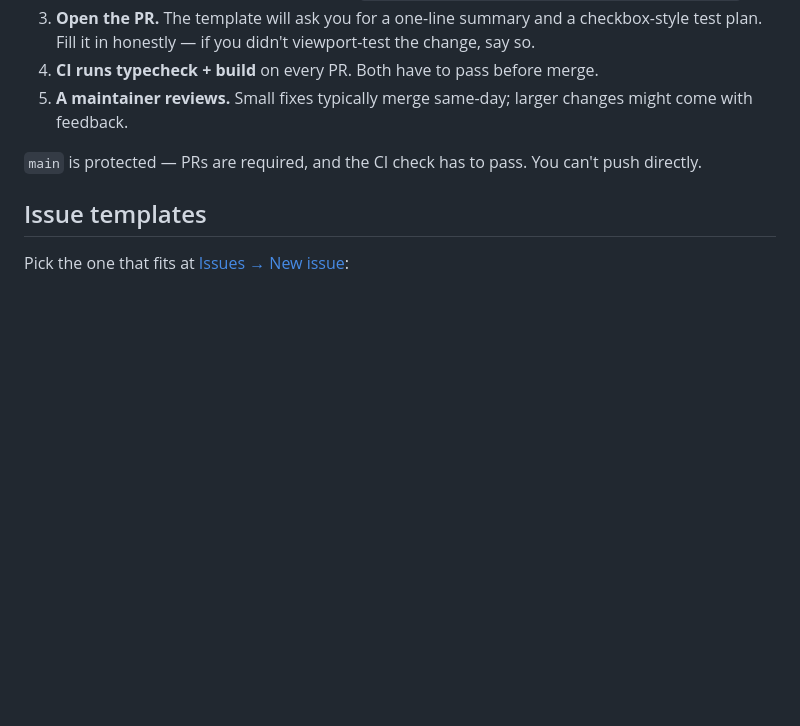
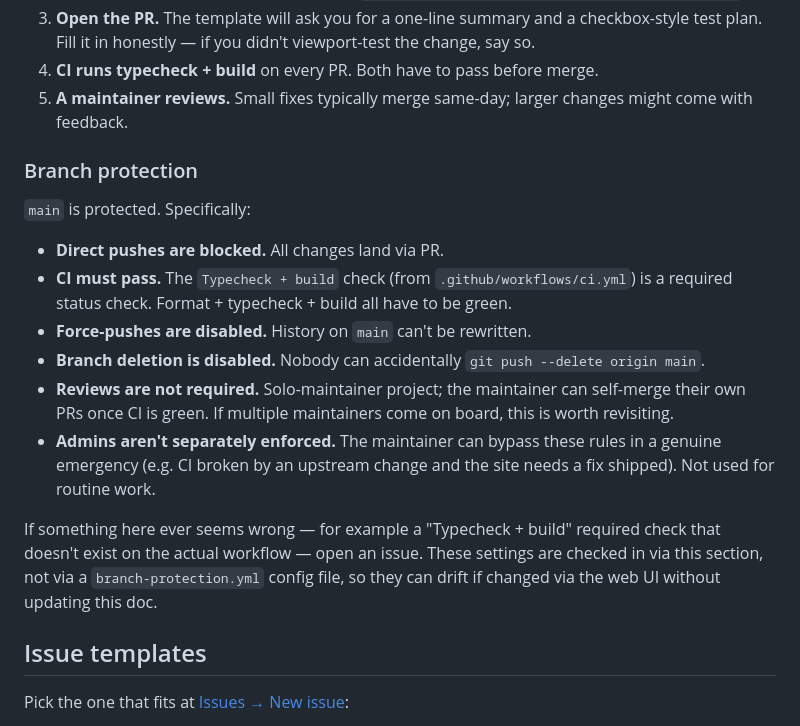
Before and after one commit to jeremyfuksa/kansascitymesh.live, a Markdown page: CONTRIBUTING.md, the part around the change. GitHub-like rendering; blank space fills up the shorter version.

Commit message:
docs: spell out branch protection settings in CONTRIBUTING
Verified the actual settings on main via:
  gh api repos/jeremyfuksa/kansascitymesh.live/branches/main/protection

Already configured:
- Required status check: "Typecheck + build" (from ci.yml)
- Direct pushes blocked (PRs required)
- Force-pushes disabled
- Branch deletion disabled

Deliberately not enforced:
- No required reviews (solo-maintainer; self-merge is fine)
- No admin enforcement (maintainer can bypass in emergency)

The one-line "main is protected" claim that was there didn't tell
contributors what's actually enforced, why, or what's deliberately
not enforced. Expanded into a real list so it matches reality and
documents the reasoning for future-me / future-maintainers.

No code changes; pure documentation. The settings themselves are
correct as-is and don't need to change for the current solo workflow.

Co-Authored-By: Claude Opus 4.7 (1M context) <noreply@anthropic.com>

```diff
--- a/CONTRIBUTING.md
+++ b/CONTRIBUTING.md
@@ -119,7 +119,18 @@ Not enforced by tooling, just convention.
 4. **CI runs typecheck + build** on every PR. Both have to pass before merge.
 5. **A maintainer reviews.** Small fixes typically merge same-day; larger changes might come with feedback.
 
-`main` is protected — PRs are required, and the CI check has to pass. You can't push directly.
+### Branch protection
+
+`main` is protected. Specifically:
+
+- **Direct pushes are blocked.** All changes land via PR.
+- **CI must pass.** The `Typecheck + build` check (from `.github/workflows/ci.yml`) is a required status check. Format + typecheck + build all have to be green.
+- **Force-pushes are disabled.** History on `main` can't be rewritten.
+- **Branch deletion is disabled.** Nobody can accidentally `git push --delete origin main`.
+- **Reviews are not required.** Solo-maintainer project; the maintainer can self-merge their own PRs once CI is green. If multiple maintainers come on board, this is worth revisiting.
+- **Admins aren't separately enforced.** The maintainer can bypass these rules in a genuine emergency (e.g. CI broken by an upstream change and the site needs a fix shipped). Not used for routine work.
+
+If something here ever seems wrong — for example a "Typecheck + build" required check that doesn't exist on the actual workflow — open an issue. These settings are checked in via this section, not via a `branch-protection.yml` config file, so they can drift if changed via the web UI without updating this doc.
 
 ## Issue templates
 
```
